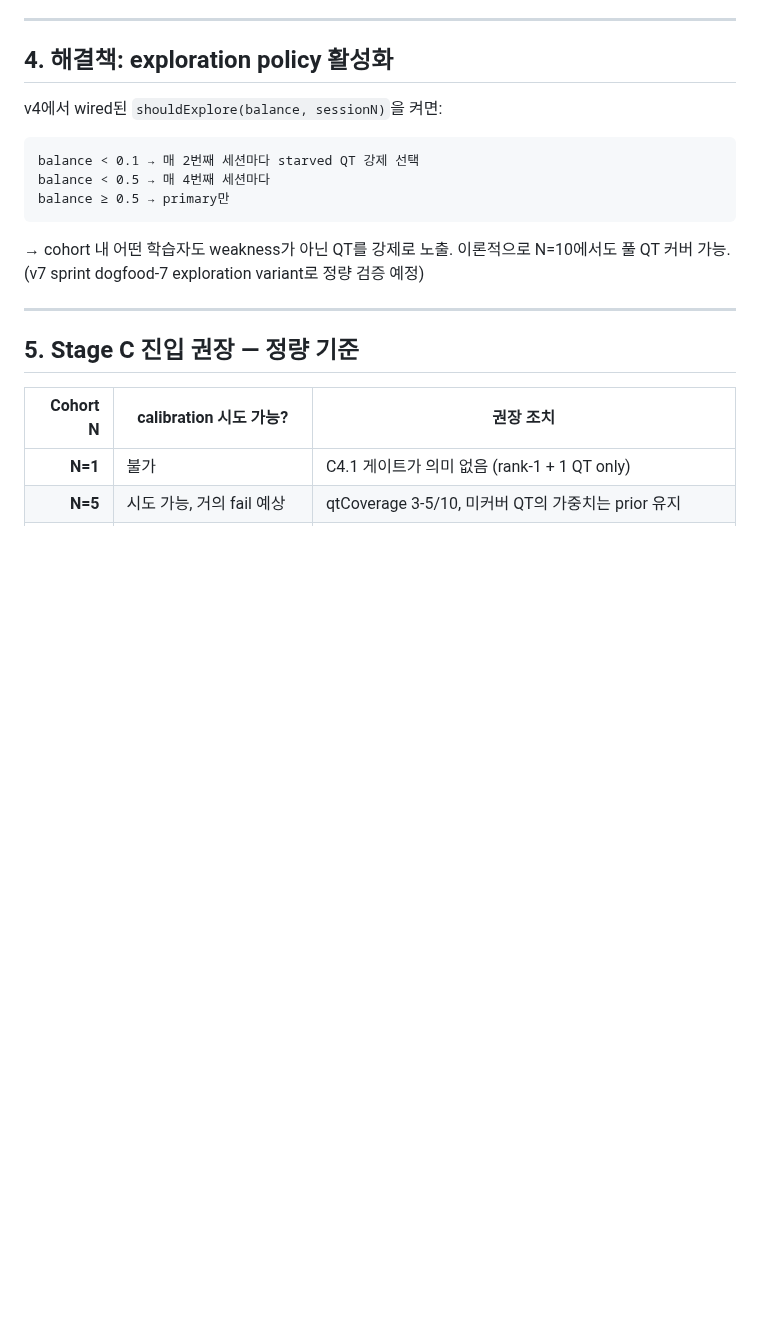
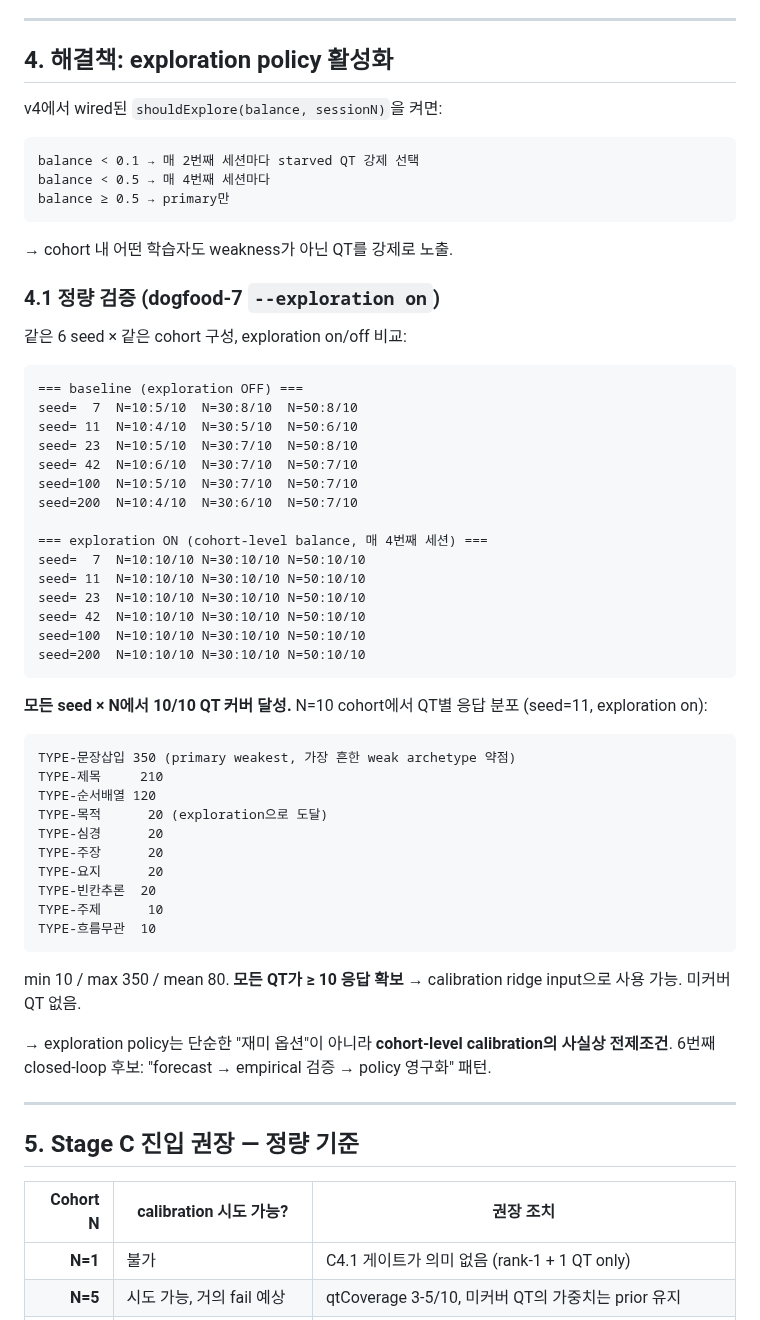
Before and after one commit to smilepat/myprojects, a Markdown page: docs/03-analysis/dogfooding-7-cohort-forecast.md, the part around the change. Drawn GitHub-style; blank space fills up the shorter version.

Commit message:
docs(analysis): forecast §4.1 — exploration on/off 정량 검증 추가
dogfood-7 --exploration on 6 seed × 3 N 비교:
- baseline N=10:4-6/10 → exploration N=10:10/10 (모든 seed)
- N=10 응답 분포: min 10 / max 350 / mean 80
- 모든 QT calibration ridge input 가능

6번째 closed-loop 후보 식별:
"forecast → empirical 검증 → policy 영구화"
exploration policy는 cohort calibration의 사실상 전제조건.

````diff
--- a/docs/03-analysis/dogfooding-7-cohort-forecast.md
+++ b/docs/03-analysis/dogfooding-7-cohort-forecast.md
@@ -124,8 +124,51 @@ balance ≥ 0.5 → primary만
 ```
 
 → cohort 내 어떤 학습자도 weakness가 아닌 QT를 강제로 노출.
-이론적으로 N=10에서도 풀 QT 커버 가능. (v7 sprint dogfood-7
-exploration variant로 정량 검증 예정)
+
+### 4.1 정량 검증 (dogfood-7 `--exploration on`)
+
+같은 6 seed × 같은 cohort 구성, exploration on/off 비교:
+
+```
+=== baseline (exploration OFF) ===
+seed=  7  N=10:5/10  N=30:8/10  N=50:8/10
+seed= 11  N=10:4/10  N=30:5/10  N=50:6/10
+seed= 23  N=10:5/10  N=30:7/10  N=50:8/10
+seed= 42  N=10:6/10  N=30:7/10  N=50:7/10
+seed=100  N=10:5/10  N=30:7/10  N=50:7/10
+seed=200  N=10:4/10  N=30:6/10  N=50:7/10
+
+=== exploration ON (cohort-level balance, 매 4번째 세션) ===
+seed=  7  N=10:10/10 N=30:10/10 N=50:10/10
+seed= 11  N=10:10/10 N=30:10/10 N=50:10/10
+seed= 23  N=10:10/10 N=30:10/10 N=50:10/10
+seed= 42  N=10:10/10 N=30:10/10 N=50:10/10
+seed=100  N=10:10/10 N=30:10/10 N=50:10/10
+seed=200  N=10:10/10 N=30:10/10 N=50:10/10
+```
+
+**모든 seed × N에서 10/10 QT 커버 달성.** N=10 cohort에서 QT별 응답 분포
+(seed=11, exploration on):
+
+```
+TYPE-문장삽입 350 (primary weakest, 가장 흔한 weak archetype 약점)
+TYPE-제목     210
+TYPE-순서배열 120
+TYPE-목적      20 (exploration으로 도달)
+TYPE-심경      20
+TYPE-주장      20
+TYPE-요지      20
+TYPE-빈칸추론  20
+TYPE-주제      10
+TYPE-흐름무관  10
+```
+
+min 10 / max 350 / mean 80. **모든 QT가 ≥ 10 응답 확보** → calibration
+ridge input으로 사용 가능. 미커버 QT 없음.
+
+→ exploration policy는 단순한 "재미 옵션"이 아니라 **cohort-level
+calibration의 사실상 전제조건**. 6번째 closed-loop 후보:
+"forecast → empirical 검증 → policy 영구화" 패턴.
 
 ---
 
````
